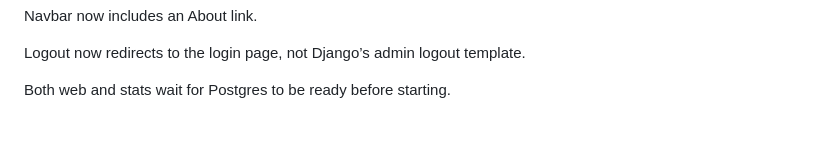
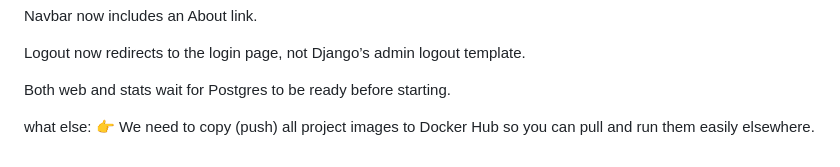
Before and after one commit to eladgnr/vacations, a Markdown page: README.md, the part around the change. Drawn GitHub-style; blank space fills up the shorter version.

Commit message:
add note to README

```diff
--- a/README.md
+++ b/README.md
@@ -135,3 +135,7 @@ Navbar now includes an About link.
 Logout now redirects to the login page, not Django’s admin logout template.
 
 Both web and stats wait for Postgres to be ready before starting.
+
+
+what else:
+👉 We need to copy (push) all project images to Docker Hub so you can pull and run them easily elsewhere.
```
